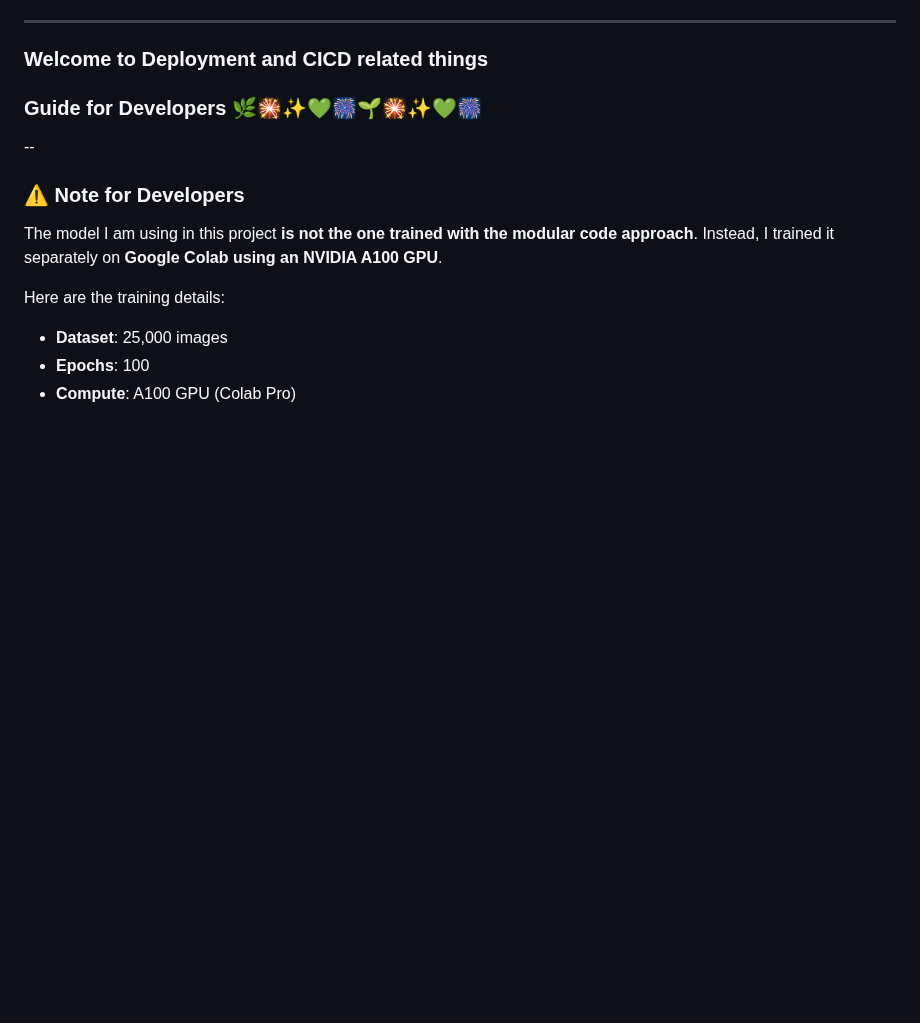
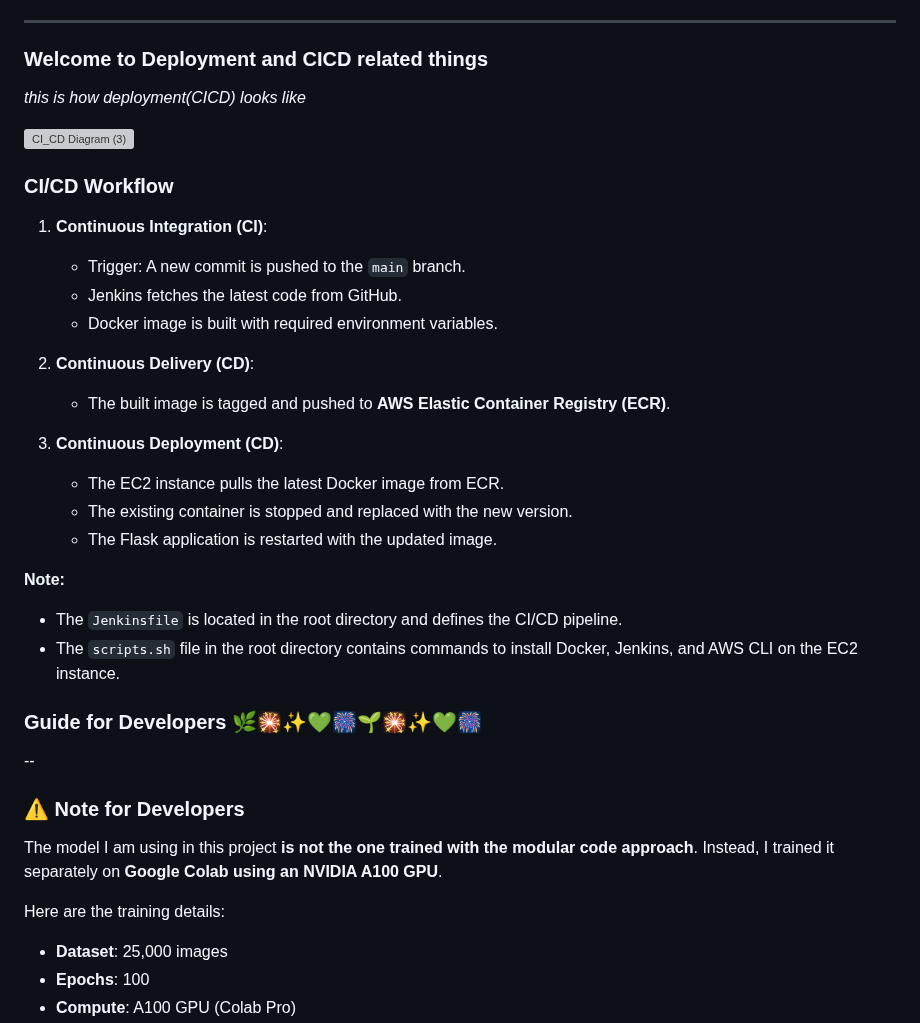
Before and after one commit to shaheennabi/Production-Ready-LeafLogic-Multi-AI-Agents-Project, a Markdown page: README.md, the part around the change. Drawn GitHub-style; blank space fills up the shorter version; grey boxes are pictures that could not be loaded.

```diff
--- a/README.md
+++ b/README.md
@@ -607,6 +607,27 @@ Handles **graceful server shutdown** when triggered from the UI.
 ---
 ### Welcome to Deployment and CICD related things
 
+*this is how deployment(CICD) looks like*
+
+![CI_CD Diagram (3)](https://github.com/user-attachments/assets/4016020b-e3ef-49ad-ba9d-5d66a7603945)
+
+### **CI/CD Workflow**
+1. **Continuous Integration (CI)**:
+   - Trigger: A new commit is pushed to the `main` branch.
+   - Jenkins fetches the latest code from GitHub.
+   - Docker image is built with required environment variables.
+
+2. **Continuous Delivery (CD)**:
+   - The built image is tagged and pushed to **AWS Elastic Container Registry (ECR)**.
+
+3. **Continuous Deployment (CD)**:
+   - The EC2 instance pulls the latest Docker image from ECR.
+   - The existing container is stopped and replaced with the new version.
+   - The Flask application is restarted with the updated image.
+
+**Note:**
+- The `Jenkinsfile` is located in the root directory and defines the CI/CD pipeline.
+- The `scripts.sh` file in the root directory contains commands to install Docker, Jenkins, and AWS CLI on the EC2 instance.
 
 
 
```
